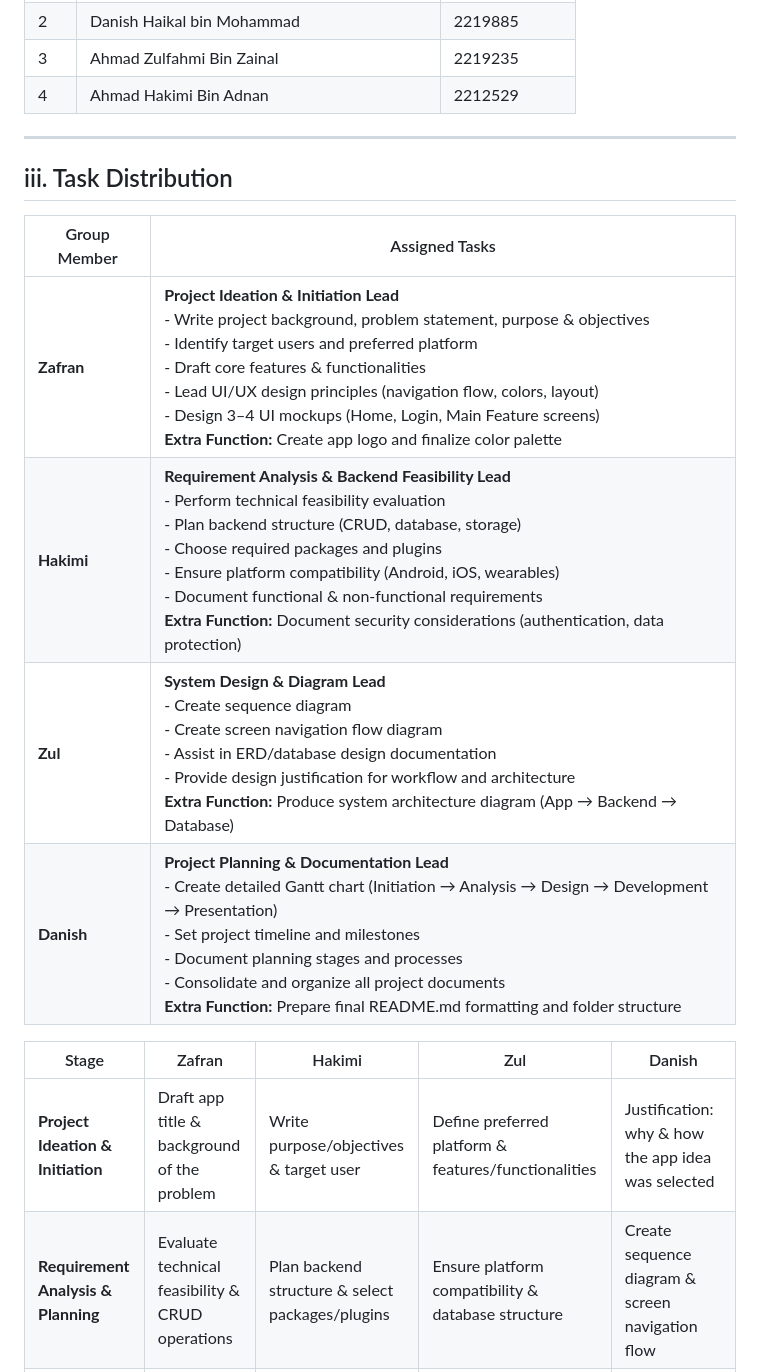
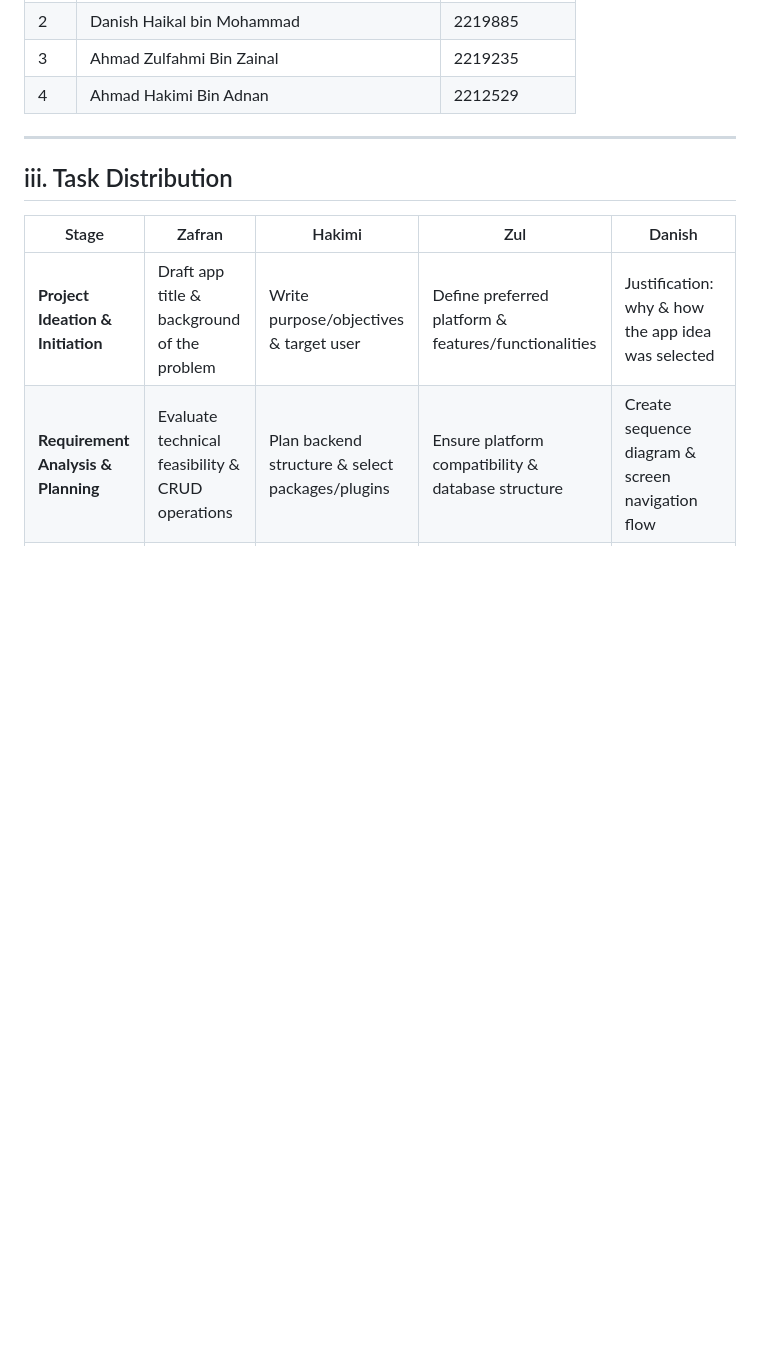
Before and after one commit to Zefeyr/Group-Project-Monitoring-Mobile-App, a Markdown page: README.md, the part around the change. Drawn GitHub-style; blank space fills up the shorter version.

```diff
--- a/README.md
+++ b/README.md
@@ -20,13 +20,6 @@ An app that helps with organizing your group project and connect with other memb
 ---
 
 ## iii. Task Distribution
-
-| Group Member | Assigned Tasks |
-|--------------|----------------|
-| **Zafran** | **Project Ideation & Initiation Lead**<br>- Write project background, problem statement, purpose & objectives<br>- Identify target users and preferred platform<br>- Draft core features & functionalities<br>- Lead UI/UX design principles (navigation flow, colors, layout)<br>- Design 3–4 UI mockups (Home, Login, Main Feature screens)<br>**Extra Function:** Create app logo and finalize color palette |
-| **Hakimi** | **Requirement Analysis & Backend Feasibility Lead**<br>- Perform technical feasibility evaluation<br>- Plan backend structure (CRUD, database, storage)<br>- Choose required packages and plugins<br>- Ensure platform compatibility (Android, iOS, wearables)<br>- Document functional & non-functional requirements<br>**Extra Function:** Document security considerations (authentication, data protection) |
-| **Zul** | **System Design & Diagram Lead**<br>- Create sequence diagram<br>- Create screen navigation flow diagram<br>- Assist in ERD/database design documentation<br>- Provide design justification for workflow and architecture<br>**Extra Function:** Produce system architecture diagram (App → Backend → Database) |
-| **Danish** | **Project Planning & Documentation Lead**<br>- Create detailed Gantt chart (Initiation → Analysis → Design → Development → Presentation)<br>- Set project timeline and milestones<br>- Document planning stages and processes<br>- Consolidate and organize all project documents<br>**Extra Function:** Prepare final README.md formatting and folder structure |
 
 | Stage | Zafran | Hakimi | Zul | Danish |
 |-------|--------|--------|-----|--------|
```
